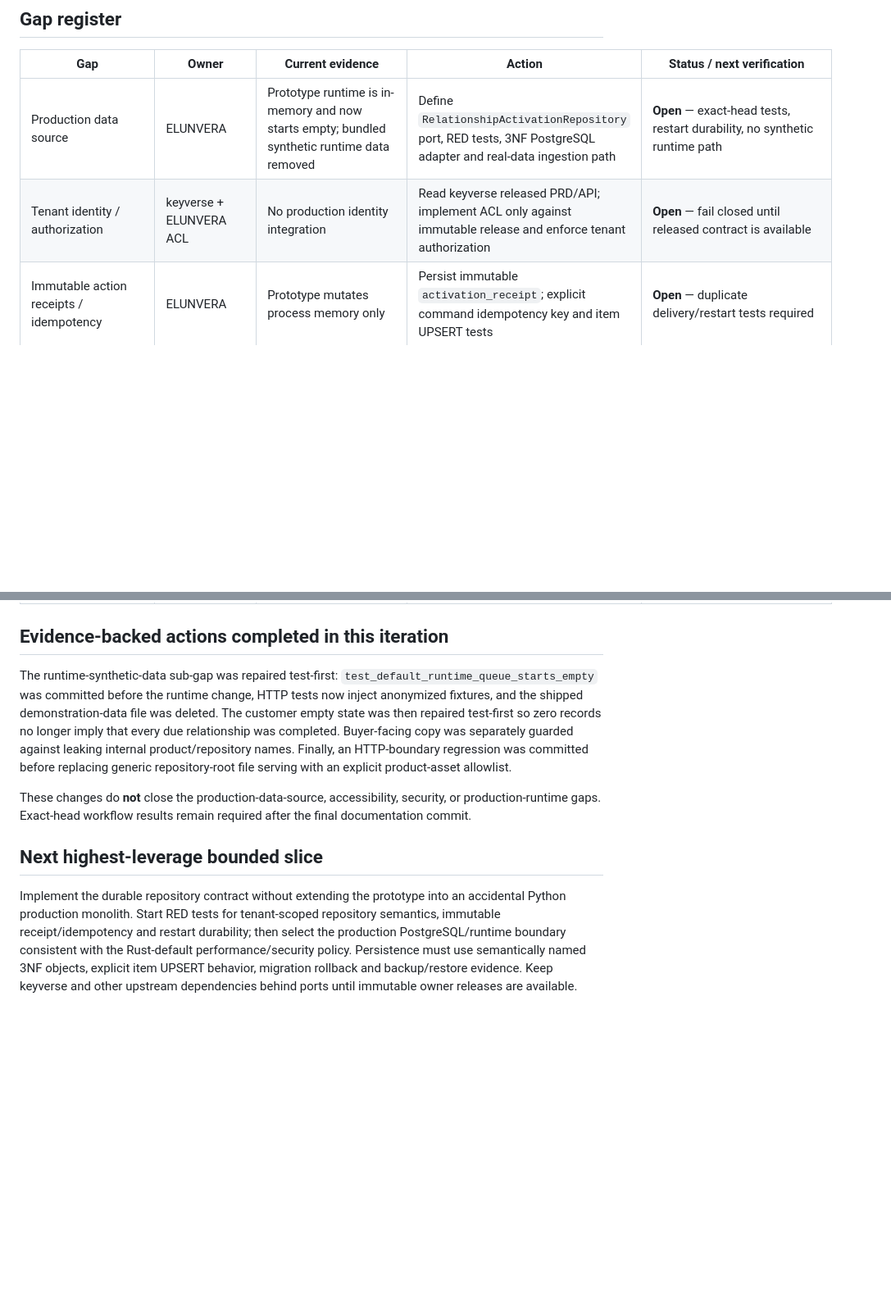
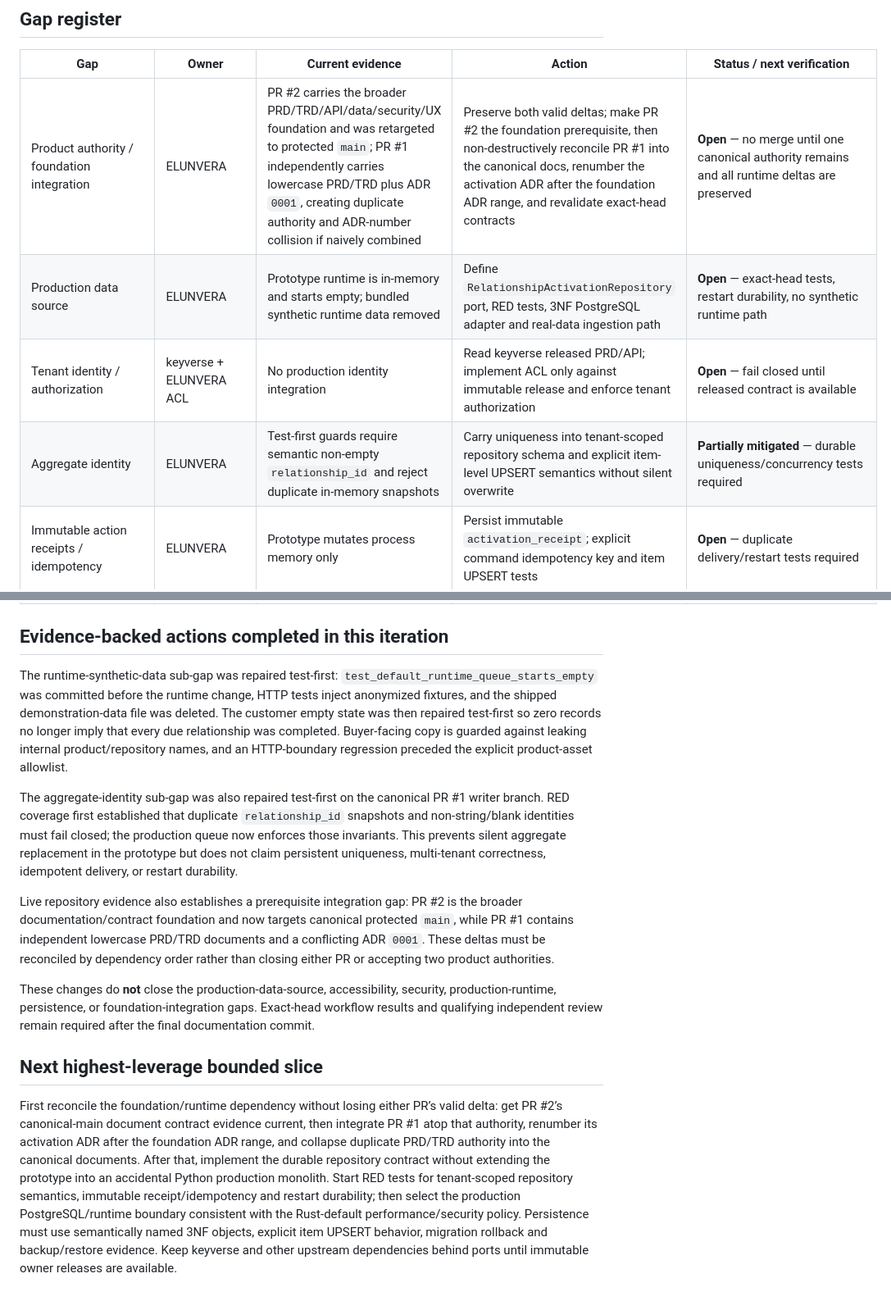
Before and after one commit to ContextualWisdomLab/ELUNVERA, a Markdown page: docs/product-technical-gap-baseline.md, 2 parts joined by grey strips. Shown at 82% size. GitHub-like rendering; blank space fills up the shorter version.

Commit message:
docs: record identity and foundation integration gaps

```diff
--- a/docs/product-technical-gap-baseline.md
+++ b/docs/product-technical-gap-baseline.md
@@ -34,8 +36,10 @@ All concrete persistence objects must use semantically specific names. Tenant sc
 
 | Gap | Owner | Current evidence | Action | Status / next verification |
 | --- | --- | --- | --- | --- |
-| Production data source | ELUNVERA | Prototype runtime is in-memory and now starts empty; bundled synthetic runtime data removed | Define `RelationshipActivationRepository` port, RED tests, 3NF PostgreSQL adapter and real-data ingestion path | **Open** — exact-head tests, restart durability, no synthetic runtime path |
+| Product authority / foundation integration | ELUNVERA | PR #2 carries the broader PRD/TRD/API/data/security/UX foundation and was retargeted to protected `main`; PR #1 independently carries lowercase PRD/TRD plus ADR `0001`, creating duplicate authority and ADR-number collision if naively combined | Preserve both valid deltas; make PR #2 the foundation prerequisite, then non-destructively reconcile PR #1 into the canonical docs, renumber the activation ADR after the foundation ADR range, and revalidate exact-head contracts | **Open** — no merge until one canonical authority remains and all runtime deltas are preserved |
+| Production data source | ELUNVERA | Prototype runtime is in-memory and starts empty; bundled synthetic runtime data removed | Define `RelationshipActivationRepository` port, RED tests, 3NF PostgreSQL adapter and real-data ingestion path | **Open** — exact-head tests, restart durability, no synthetic runtime path |
 | Tenant identity / authorization | keyverse + ELUNVERA ACL | No production identity integration | Read keyverse released PRD/API; implement ACL only against immutable release and enforce tenant authorization | **Open** — fail closed until released contract is available |
+| Aggregate identity | ELUNVERA | Test-first guards require semantic non-empty `relationship_id` and reject duplicate in-memory snapshots | Carry uniqueness into tenant-scoped repository schema and explicit item-level UPSERT semantics without silent overwrite | **Partially mitigated** — durable uniqueness/concurrency tests required |
 | Immutable action receipts / idempotency | ELUNVERA | Prototype mutates process memory only | Persist immutable `activation_receipt`; explicit command idempotency key and item UPSERT tests | **Open** — duplicate delivery/restart tests required |
 | Provenance link | LineageWeave + ELUNVERA ACL | Optional `lineage_cite` is only a string | Consume released provenance identifier/receipt contract through ACL; never write lineage edges | **Open** — contract/version/conformance test required |
 | HTTP exposure boundary | ELUNVERA | Test-first allowlist serves only index + required CSS/JS + queue API; internal repo files return 404 | Keep route allowlist regression coverage as runtime changes | **Mitigated in prototype** — exact-head CI/security scan still required |
@@ -50,10 +54,14 @@ All concrete persistence objects must use semantically specific names. Tenant sc
 
 ## Evidence-backed actions completed in this iteration
 
-The runtime-synthetic-data sub-gap was repaired test-first: `test_default_runtime_queue_starts_empty` was committed before the runtime change, HTTP tests now inject anonymized fixtures, and the shipped demonstration-data file was deleted. The customer empty state was then repaired test-first so zero records no longer imply that every due relationship was completed. Buyer-facing copy was separately guarded against leaking internal product/repository names. Finally, an HTTP-boundary regression was committed before replacing generic repository-root file serving with an explicit product-asset allowlist.
+The runtime-synthetic-data sub-gap was repaired test-first: `test_default_runtime_queue_starts_empty` was committed before the runtime change, HTTP tests inject anonymized fixtures, and the shipped demonstration-data file was deleted. The customer empty state was then repaired test-first so zero records no longer imply that every due relationship was completed. Buyer-facing copy is guarded against leaking internal product/repository names, and an HTTP-boundary regression preceded the explicit product-asset allowlist.
 
-These changes do **not** close the production-data-source, accessibility, security, or production-runtime gaps. Exact-head workflow results remain required after the final documentation commit.
+The aggregate-identity sub-gap was also repaired test-first on the canonical PR #1 writer branch. RED coverage first established that duplicate `relationship_id` snapshots and non-string/blank identities must fail closed; the production queue now enforces those invariants. This prevents silent aggregate replacement in the prototype but does not claim persistent uniqueness, multi-tenant correctness, idempotent delivery, or restart durability.
+
+Live repository evidence also establishes a prerequisite integration gap: PR #2 is the broader documentation/contract foundation and now targets canonical protected `main`, while PR #1 contains independent lowercase PRD/TRD documents and a conflicting ADR `0001`. These deltas must be reconciled by dependency order rather than closing either PR or accepting two product authorities.
+
+These changes do **not** close the production-data-source, accessibility, security, production-runtime, persistence, or foundation-integration gaps. Exact-head workflow results and qualifying independent review remain required after the final documentation commit.
 
 ## Next highest-leverage bounded slice
 
-Implement the durable repository contract without extending the prototype into an accidental Python production monolith. Start RED tests for tenant-scoped repository semantics, immutable receipt/idempotency and restart durability; then select the production PostgreSQL/runtime boundary consistent with the Rust-default performance/security policy. Persistence must use semantically named 3NF objects, explicit item UPSERT behavior, migration rollback and backup/restore evidence. Keep keyverse and other upstream dependencies behind ports until immutable owner releases are available.
+First reconcile the foundation/runtime dependency without losing either PR’s valid delta: get PR #2’s canonical-main document contract evidence current, then integrate PR #1 atop that authority, renumber its activation ADR after the foundation ADR range, and collapse duplicate PRD/TRD authority into the canonical documents. After that, implement the durable repository contract without extending the prototype into an accidental Python production monolith. Start RED tests for tenant-scoped repository semantics, immutable receipt/idempotency and restart durability; then select the production PostgreSQL/runtime boundary consistent with the Rust-default performance/security policy. Persistence must use semantically named 3NF objects, explicit item UPSERT behavior, migration rollback and backup/restore evidence. Keep keyverse and other upstream dependencies behind ports until immutable owner releases are available.
```
Also changed, not shown: other parts of docs/product-technical-gap-baseline.md (+5 -3 lines).
